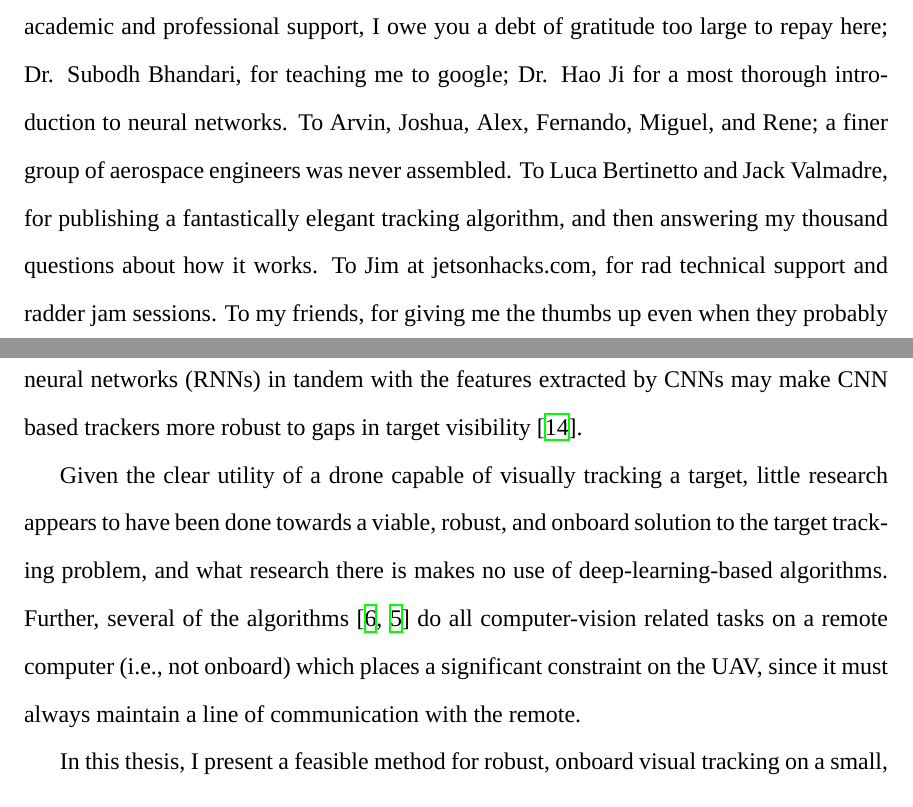
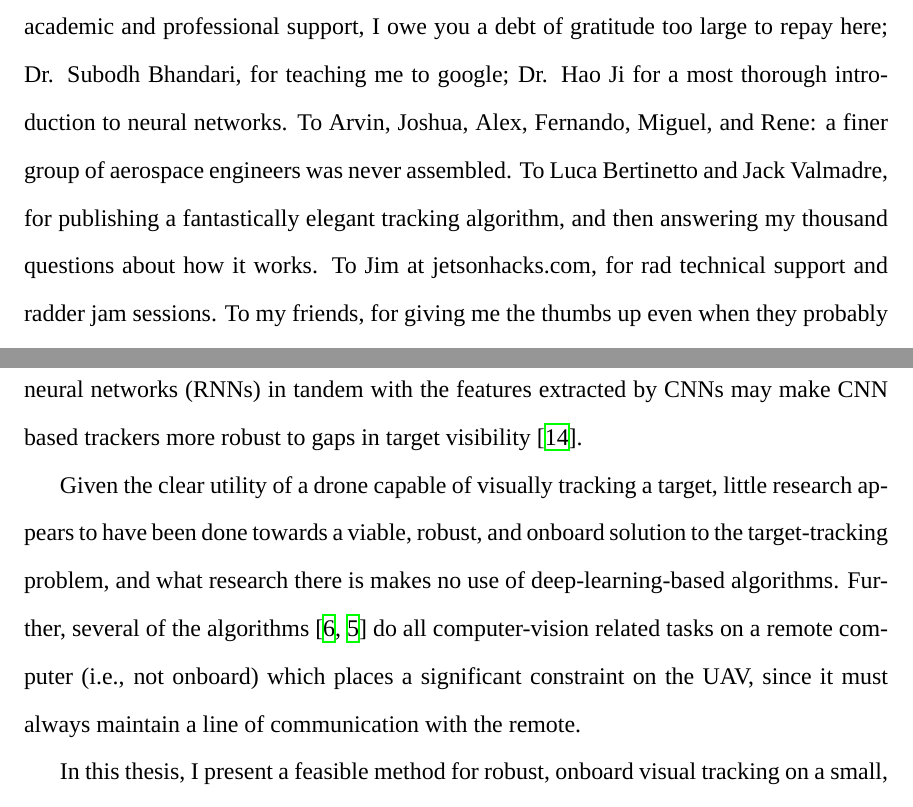
Before and after one commit to iandreariley/thesis, a LaTeX document (report.tex): two parts of pages 3 and 9 of 48, joined at a grey line, cut so that both start at the same text. Compiled offline with XeLaTeX; a missing font is replaced by an installed copy or a similar font.

Commit message:
Replace semicolon with colon. Change target tracking to target-tracking in adjectival clauses.

```diff
--- a/report.tex
+++ b/report.tex
@@ -102,7 +102,7 @@
 \section*{Acknowledgements}
 \addcontentsline{toc}{section}{\numberline{}Acknowledgements}%
 Completing this thesis would have been impossible were it not for the tremendous good fortune I've had to be surrounded by loving, intelligent, and supportive people. To Mom and Dad, first of all, for supporting your decreasingly youthful son while he played with computers. To Alexandra, for listening to me talk about neural networks with something that passed for interest; you are first and last in my heart. To Devin, for the soundest career advice; wubba-wubba. To my thesis committee:
-Dr. Amar Raheja, for your ongoing academic and professional support, I owe you a debt of gratitude too large to repay here; Dr. Subodh Bhandari, for teaching me to google; Dr. Hao Ji for a most thorough introduction to neural networks. To Arvin, Joshua, Alex, Fernando, Miguel, and Rene; a finer group of aerospace engineers was never assembled. To Luca Bertinetto and Jack Valmadre, for publishing a fantastically elegant tracking algorithm, and then answering my thousand questions about how it works. To Jim at jetsonhacks.com, for rad technical support
+Dr. Amar Raheja, for your ongoing academic and professional support, I owe you a debt of gratitude too large to repay here; Dr. Subodh Bhandari, for teaching me to google; Dr. Hao Ji for a most thorough introduction to neural networks. To Arvin, Joshua, Alex, Fernando, Miguel, and Rene: a finer group of aerospace engineers was never assembled. To Luca Bertinetto and Jack Valmadre, for publishing a fantastically elegant tracking algorithm, and then answering my thousand questions about how it works. To Jim at jetsonhacks.com, for rad technical support
 and radder jam sessions. To my friends, for giving me the thumbs up even when they probably shouldn't have.
 \newpage
 \section*{Abstract}
@@ -133,6 +133,6 @@ Target tracking by itself has proven to be a difficult computer vision task and
 Not surprisingly, CNNs have also been employed in the domain of object identification and tracking in video with some success\cite{redmon2015you,ning2016spatially,he2015deep,li2016deeptrack,wang2013learning,wang2015visual,ma2015hierarchical,nam2015learning,bertinetto2016fully}. Object detection and tracking in video poses problems additional to those posed by simple object classification and localization - for example to ``remember'' a particular target when it is occluded for a span of time (e.g. a car going under an overpass) or if it momentarily leaves the camera frame, or when there are several objects in view that are similar to the target. Although there is some recent evidence that the use of recurrent neural networks (RNNs) in tandem with the features extracted by CNNs may make CNN based trackers more robust to gaps in target visibility \cite{ning2016spatially}.
 
-Given the clear utility of a drone capable of visually tracking a target, little research appears to have been done towards a viable, robust, and onboard solution to the target tracking problem, and what research there is makes no use of deep-learning-based algorithms. Further, several of the algorithms \cite{pestana2014computer, woods2015dynamic} do all computer-vision related tasks on a remote computer (i.e., not onboard) which places a significant constraint on the UAV, since it must always maintain a line of communication with the remote.
+Given the clear utility of a drone capable of visually tracking a target, little research appears to have been done towards a viable, robust, and onboard solution to the target-tracking problem, and what research there is makes no use of deep-learning-based algorithms. Further, several of the algorithms \cite{pestana2014computer, woods2015dynamic} do all computer-vision related tasks on a remote computer (i.e., not onboard) which places a significant constraint on the UAV, since it must always maintain a line of communication with the remote.
 
 In this thesis, I present a feasible method for robust, onboard visual tracking on a small, battery-powered UAV. I present two implementations of an onboard target-tracking module, one using a feature-based detection algorithm, and another using a CNN-based detection algorithm, and compare their results. I find that while the CNN-based tracker outperforms the feature-based tracker by a wide margin, its frame-rate is too slow to meet real-time requirements.
 
```
Also changed, not shown: report.tex (6 more changed lines).
